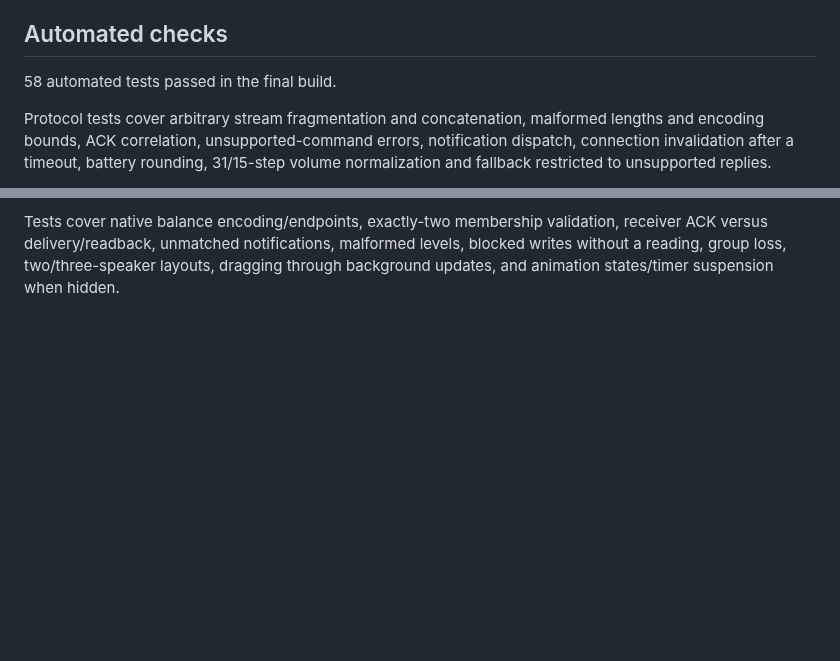
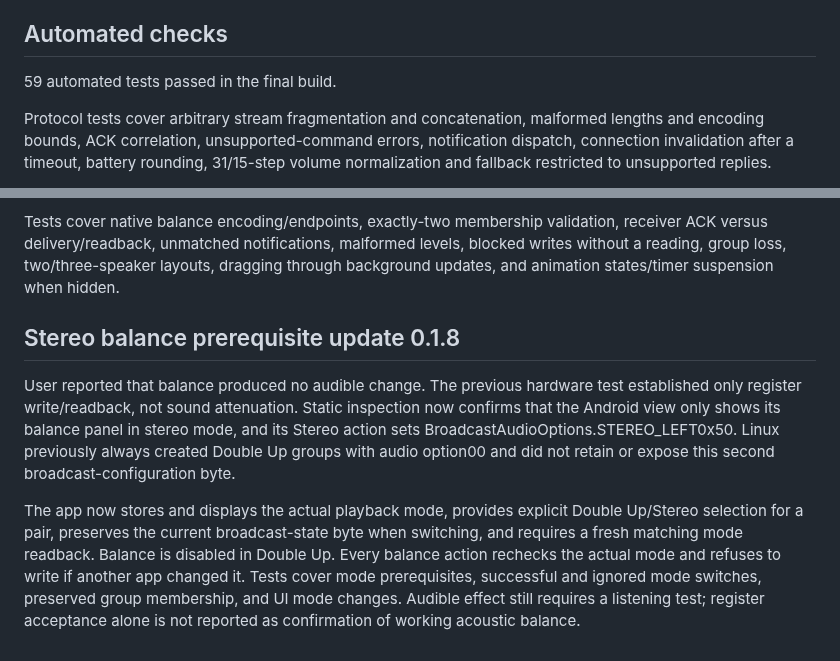
Before and after one commit to RaphaCrafts/Linux-Ultimate-Ears, a Markdown page: docs/validation.md, 2 parts joined by grey strips. Drawn GitHub-style; blank space fills up the shorter version.

```diff
--- a/docs/validation.md
+++ b/docs/validation.md
@@ -29,7 +29,7 @@ X11 window startup and extract-and-run fallback were checked on the build host.
 
 ## Automated checks
 
-58 automated tests passed in the final build.
+59 automated tests passed in the final build.
 
 Protocol tests cover arbitrary stream fragmentation and concatenation, malformed
 lengths and encoding bounds, ACK correlation, unsupported-command errors,
@@ -217,3 +217,21 @@ Tests cover native balance encoding/endpoints, exactly-two membership validation
 receiver ACK versus delivery/readback, unmatched notifications, malformed levels,
 blocked writes without a reading, group loss, two/three-speaker layouts, dragging
 through background updates, and animation states/timer suspension when hidden.
+
+## Stereo balance prerequisite update 0.1.8
+
+User reported that balance produced no audible change. The previous hardware
+test established only register write/readback, not sound attenuation. Static
+inspection now confirms that the Android view only shows its balance panel in
+stereo mode, and its Stereo action sets BroadcastAudioOptions.STEREO_LEFT0x50.
+Linux previously always created Double Up groups with audio option00 and did not
+retain or expose this second broadcast-configuration byte.
+
+The app now stores and displays the actual playback mode, provides explicit
+Double Up/Stereo selection for a pair, preserves the current broadcast-state
+byte when switching, and requires a fresh matching mode readback. Balance is
+disabled in Double Up. Every balance action rechecks the actual mode and refuses
+to write if another app changed it. Tests cover mode prerequisites, successful
+and ignored mode switches, preserved group membership, and UI mode changes.
+Audible effect still requires a listening test; register acceptance alone is not
+reported as confirmation of working acoustic balance.
```
Also changed, not shown: README.md (+8 -4 lines), docs/implementation-protocol.md (+11 -0 lines), docs/screenshots/partyup-balance-preview.png, docs/screenshots/partyup-mixer-preview.png, 8 other files.
